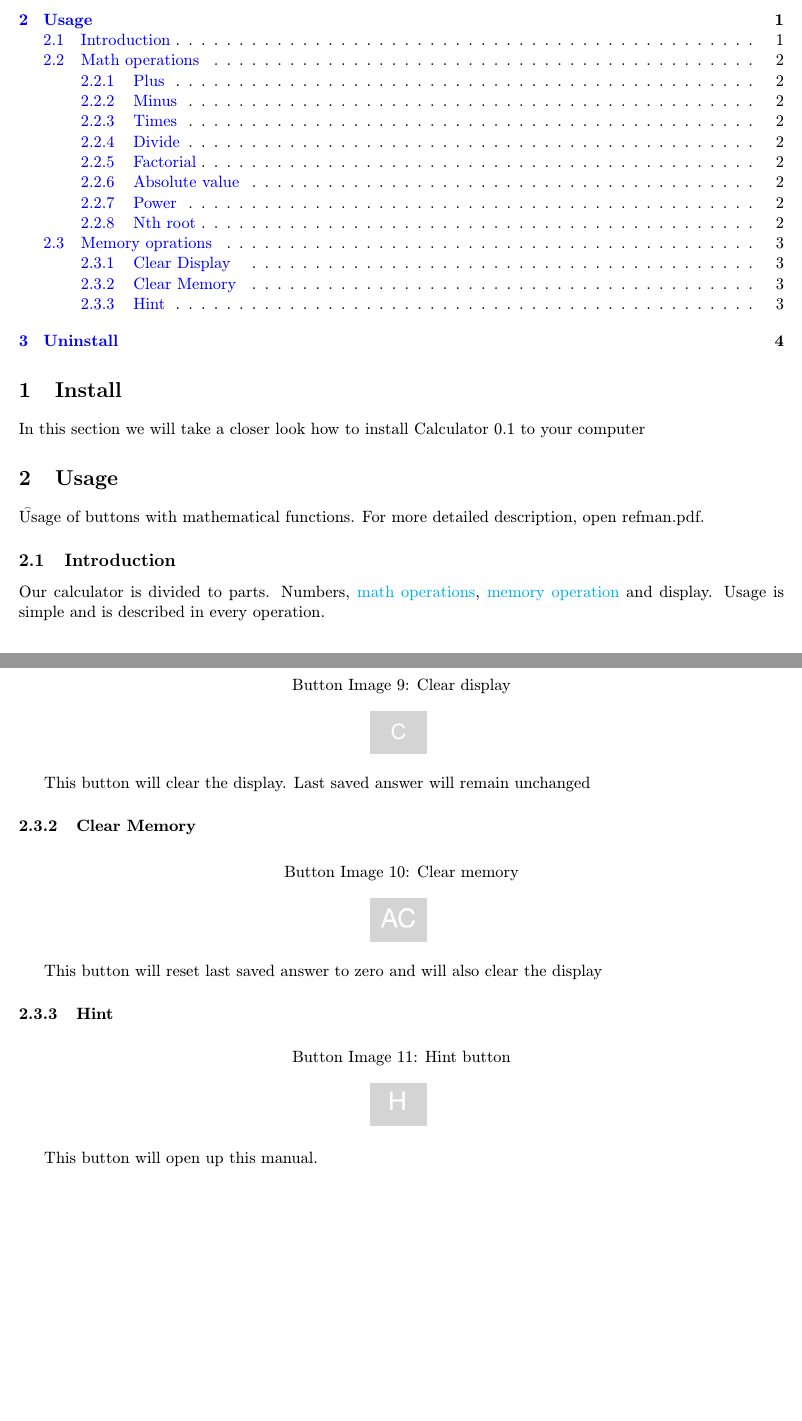
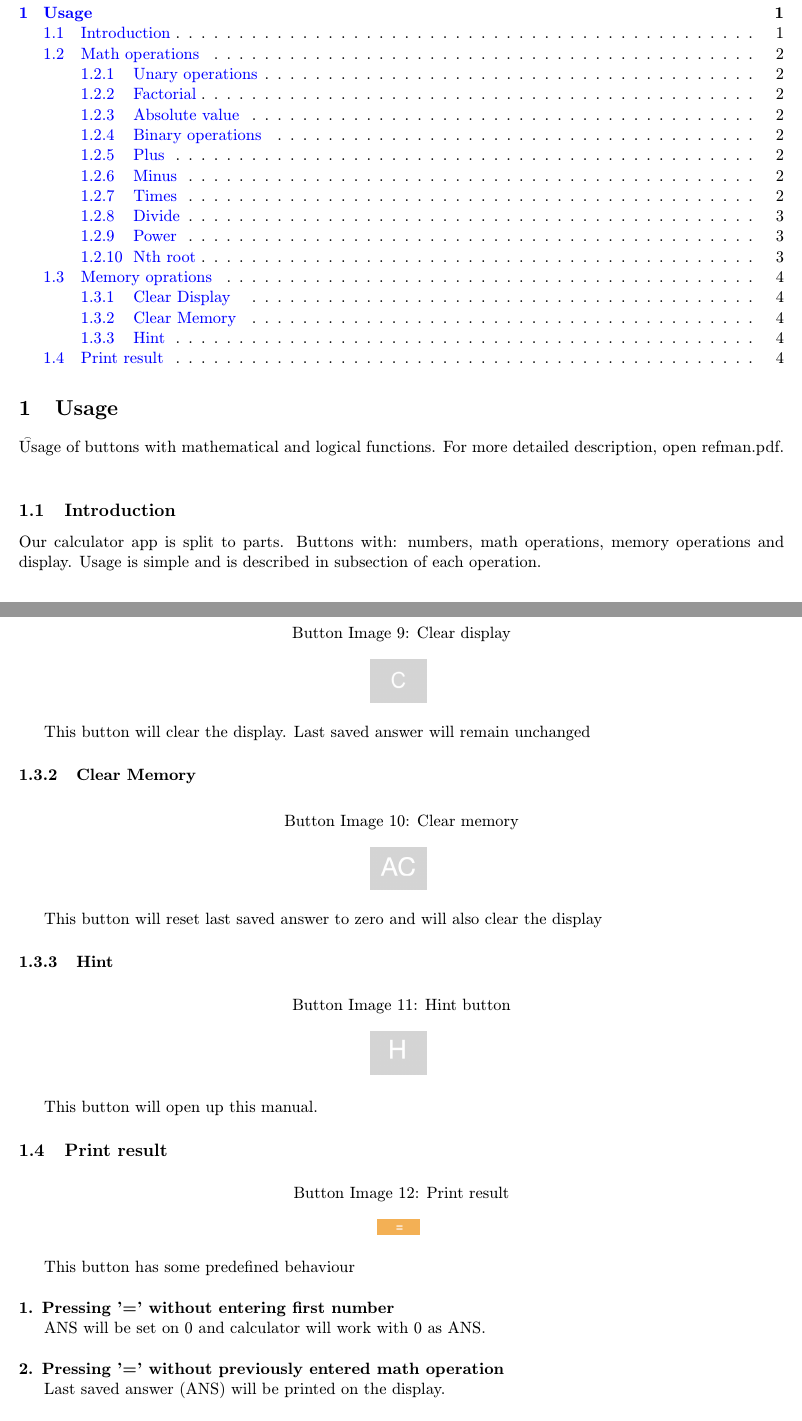
Before and after one commit to Vladimir284/IVS-Projekt-2_Intr-net, a LaTeX document (doc/manual/man.tex): two parts of pages 2 and 4 of 5 before the commit and two parts of pages 2 and 5 of 5 after it, joined at a grey line, cut so that both start at the same text, the shorter picture padded with empty space. Compiled offline with pdfLaTeX.

Commit message:
Added final manaul

```diff
--- a/doc/manual/man.tex
+++ b/doc/manual/man.tex
@@ -45,19 +45,15 @@
     \tableofcontents
 
 
-    \section{Install}
-    \label{sec:install}
-    In this section we will take a closer look how to install Calculator 0.1 to your computer
-
-
     \section{Usage}
-    \t Usage of buttons with mathematical functions.
+    \t Usage of buttons with mathematical and logical functions.
     For more detailed description, open refman.pdf.
     \label{sec:usage}
 
     \subsection{Introduction}
     \label{subsec:Introduction}
-        Our calculator is divided to parts. Numbers, \href{subsec:mathOperations}{math operations}, \href{subsec:memoryoperations}{memory operation} and display. Usage is simple and is described in every operation.
+    Our calculator app is split to parts. Buttons with: numbers, math operations, memory operations and display.
+    Usage is simple and is described in subsection of each operation.
     \newline
     \begin{figure}[h]
         \includegraphics[scale = 0.5]{Calc_screen.png}
@@ -186,3 +202,18 @@
 
     This button will open up this manual.
 
+    \subsection{Print result}
+    \begin{figure}[hbt!]
+        \caption{Print result}
+        \includegraphics[scale = 0.2]{plus}
+        \centering
+        \label{fig:print_result}
+    \end{figure}
+
+    This button has some predefined behaviour \\
+
+    \noindent
+    \textbf{1. Pressing '=' without entering first number} \\
+    \indent ANS will be set on 0 and calculator will work with 0 as ANS. \\\\
+    \textbf{2. Pressing '=' without previously entered math operation} \\
+    \indent Last saved answer (ANS) will be printed on the display. \\\\
```
Also changed, not shown: doc/manual/abs.jpg (added), doc/manual/divide.jpg (added), doc/manual/factorial.jpg (added), doc/manual/minus.jpg (added), doc/manual/multiply.jpg (added), doc/manual/n-th_power.jpg (added), doc/manual/n-th_root.jpg (added), doc/manual/plus.jpg (added), doc/manual/plus.png (added), man.pdf, doc/manual/man.tex (108 more changed lines), 7 other files. Lines whose indentation alone changed are shown as unchanged.
